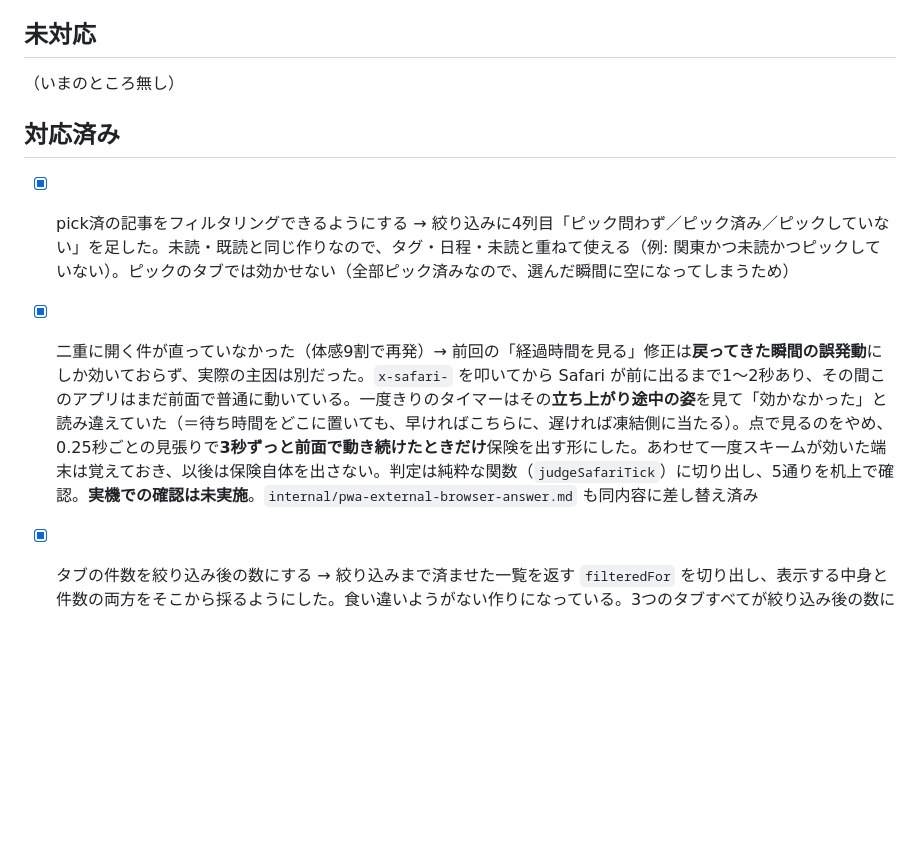
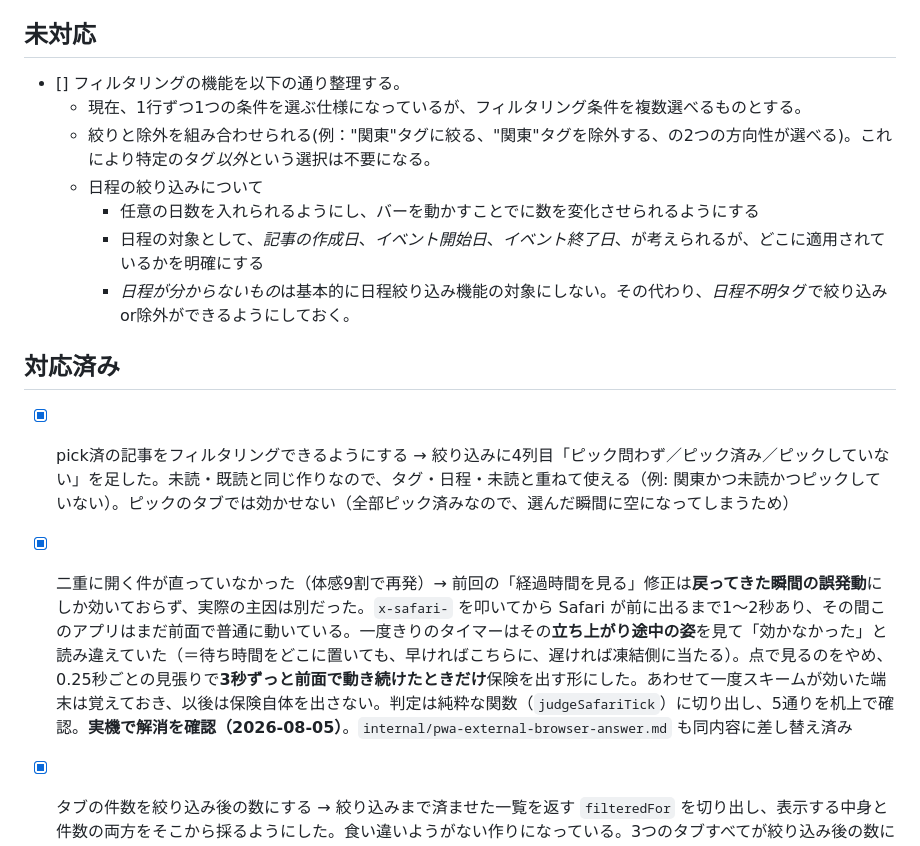
Before and after one commit to kopanda418/ultraman-watch, a Markdown page: BACKLOG.md, the part around the change. Drawn GitHub-style; blank space fills up the shorter version.

```diff
--- a/BACKLOG.md
+++ b/BACKLOG.md
@@ -5,13 +5,19 @@
 
 ## 未対応
 
-（いまのところ無し）
+- [] フィルタリングの機能を以下の通り整理する。
+  - 現在、1行ずつ1つの条件を選ぶ仕様になっているが、フィルタリング条件を複数選べるものとする。
+  - 絞りと除外を組み合わせられる(例："関東"タグに絞る、"関東"タグを除外する、の2つの方向性が選べる)。これにより特定のタグ*以外*という選択は不要になる。
+  - 日程の絞り込みについて
+    - 任意の日数を入れられるようにし、バーを動かすことでに数を変化させられるようにする
+    - 日程の対象として、*記事の作成日*、*イベント開始日*、*イベント終了日*、が考えられるが、どこに適用されているかを明確にする
+    - *日程が分からないもの*は基本的に日程絞り込み機能の対象にしない。その代わり、*日程不明*タグで絞り込みor除外ができるようにしておく。
 
 ## 対応済み
 
 - [x] pick済の記事をフィルタリングできるようにする → 絞り込みに4列目「ピック問わず／ピック済み／ピックしていない」を足した。未読・既読と同じ作りなので、タグ・日程・未読と重ねて使える（例: 関東かつ未読かつピックしていない）。ピックのタブでは効かせない（全部ピック済みなので、選んだ瞬間に空になってしまうため）
 
-- [x] 二重に開く件が直っていなかった（体感9割で再発）→ 前回の「経過時間を見る」修正は**戻ってきた瞬間の誤発動**にしか効いておらず、実際の主因は別だった。`x-safari-` を叩いてから Safari が前に出るまで1〜2秒あり、その間このアプリはまだ前面で普通に動いている。一度きりのタイマーはその**立ち上がり途中の姿**を見て「効かなかった」と読み違えていた（＝待ち時間をどこに置いても、早ければこちらに、遅ければ凍結側に当たる）。点で見るのをやめ、0.25秒ごとの見張りで**3秒ずっと前面で動き続けたときだけ**保険を出す形にした。あわせて一度スキームが効いた端末は覚えておき、以後は保険自体を出さない。判定は純粋な関数（`judgeSafariTick`）に切り出し、5通りを机上で確認。**実機での確認は未実施**。`internal/pwa-external-browser-answer.md` も同内容に差し替え済み
+- [x] 二重に開く件が直っていなかった（体感9割で再発）→ 前回の「経過時間を見る」修正は**戻ってきた瞬間の誤発動**にしか効いておらず、実際の主因は別だった。`x-safari-` を叩いてから Safari が前に出るまで1〜2秒あり、その間このアプリはまだ前面で普通に動いている。一度きりのタイマーはその**立ち上がり途中の姿**を見て「効かなかった」と読み違えていた（＝待ち時間をどこに置いても、早ければこちらに、遅ければ凍結側に当たる）。点で見るのをやめ、0.25秒ごとの見張りで**3秒ずっと前面で動き続けたときだけ**保険を出す形にした。あわせて一度スキームが効いた端末は覚えておき、以後は保険自体を出さない。判定は純粋な関数（`judgeSafariTick`）に切り出し、5通りを机上で確認。**実機で解消を確認（2026-08-05）**。`internal/pwa-external-browser-answer.md` も同内容に差し替え済み
 - [x] タブの件数を絞り込み後の数にする → 絞り込みまで済ませた一覧を返す `filteredFor` を切り出し、表示する中身と件数の両方をそこから採るようにした。食い違いようがない作りになっている。3つのタブすべてが絞り込み後の数になる（254→15→2→254 を確認）
 - [x] タグの位置が揃わず視認性が悪い → タグを本文の情報（媒体・日付・地域）から切り離し、独立した1行にまとめた。並びは常に 未読→新着→関東→手直し→誰が で固定。高さも18pxに揃えて目で追う線を1本にした。色は役割ごとに分け、未読と手直しが同じ金色だったのも直した（手直しは灰色）
 - [x] カードの操作ボタンが2段になる → アイコン＋短い文字（ピック／アーカイブ／元記事）にして幅を3等分し、1段に収めた。390px 幅で1行・高さ38px・はみ出しなしを確認。折り返しは切ってあるので、文字を長くすると再発する
```
Also changed, not shown: DECISIONS.md (+23 -19 lines), HANDOFF.md (+28 -10 lines).
